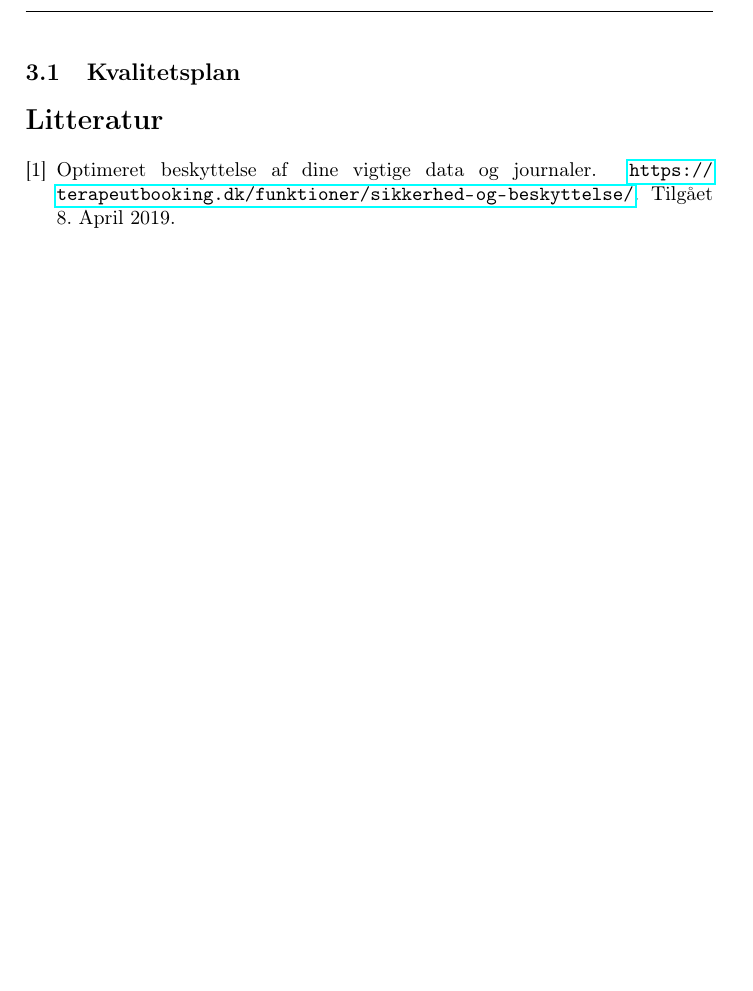
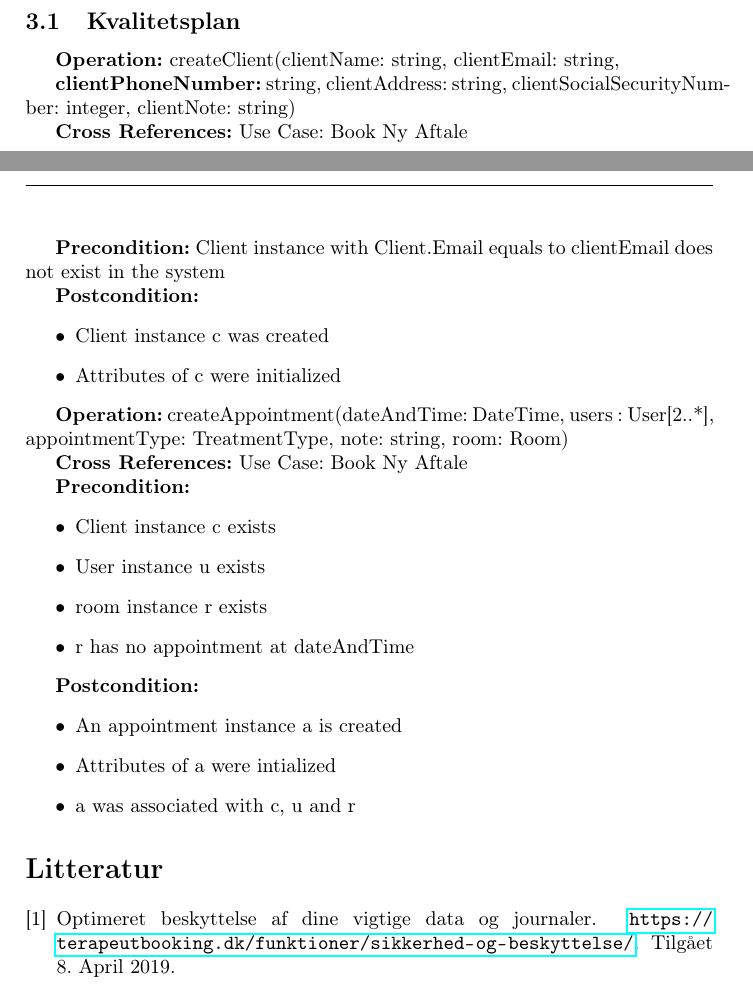
Before and after one commit to joha321j/EksamensProjektPsykologNord, a LaTeX document (Rapport/Main.tex, which reads Rapport/SOC.tex): part of page 15 of 18 before the commit and two parts of pages 14 and 15 of 18 after it, the two joined at a grey line, cut so that both start at the same text, the shorter picture padded with empty space. Compiled offline with pdfLaTeX.

Commit message:
Opdaterede SOC kapitel.

```diff
--- a/Rapport/SOC.tex
+++ b/Rapport/SOC.tex
@@ -2,6 +8,35 @@
 
-\textbf{Cross reference:} Opret aftale
+\noindent
 
-\textbf{Precondition:} Der skal være mindst et brugerobject og der skal være mindst et klientobject I systemet, der skal også være en klinik, begge aktører skal være ledige på det valgte tidspunkt, der skal samtidig også være et lokale ledigt I den valgte klinik på det valgte tidspunkt.
+\textbf{Operation:} createClient(clientName: string, clientEmail: string,
 
-\textbf{Postconditions:}
+\textbf{clientPhoneNumber:} string, clientAddress: string, clientSocialSecurityNumber: integer, clientNote: string)
+
+\textbf{Cross References:} Use Case: Book Ny Aftale
+
+\textbf{Precondition:} Client instance with Client.Email equals to clientEmail does not exist in the system
+
+\textbf{Postcondition:}
+		\begin{itemize}
+			\item Client instance c was created
+			\item Attributes of c were initialized
+		\end{itemize}
+
+\textbf{Operation:} createAppointment(dateAndTime: DateTime, users : User[2..*], appointmentType: TreatmentType, note: string, room: Room)
+
+\textbf{Cross References:} Use Case: Book Ny Aftale
+
+\textbf{Precondition: }
+		\begin{itemize}
+			\item Client instance c exists
+			\item User instance u exists
+			\item room instance r exists
+			\item r has no appointment at dateAndTime
+		\end{itemize}
+
+\textbf{Postcondition:}
+        \begin{itemize}
+            \item An appointment instance a is created
+            \item Attributes of a were intialized
+            \item a was associated with c, u and r
+        \end{itemize}
```
Also changed, not shown: Rapport/Main.tex (+1 -0 lines), Rapport/SOC.tex (8 more changed lines).
